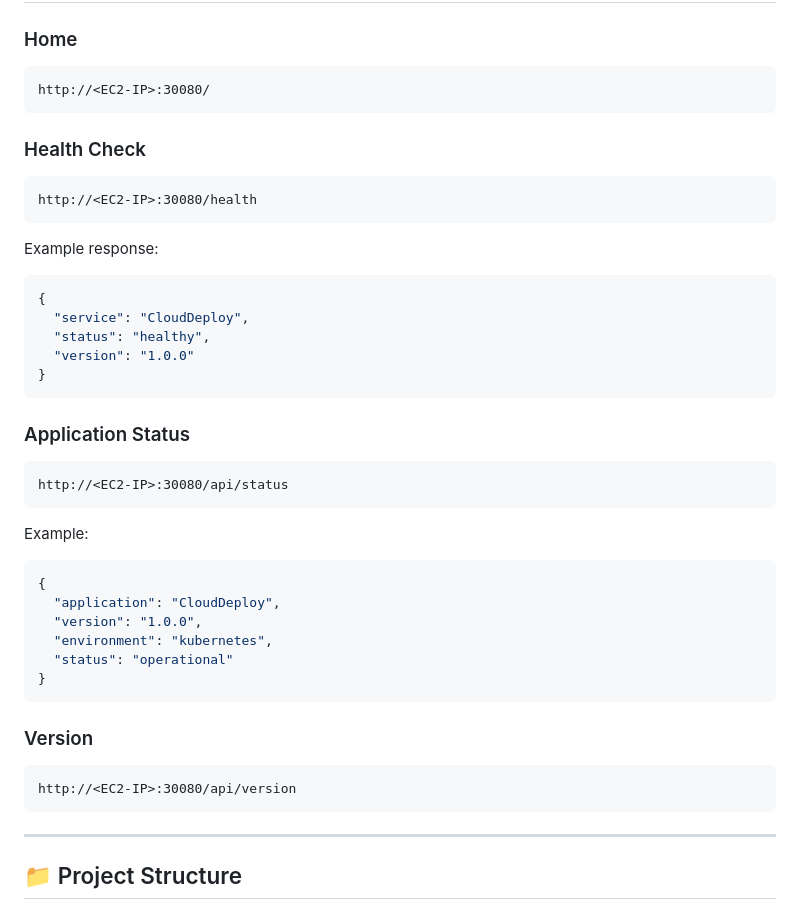
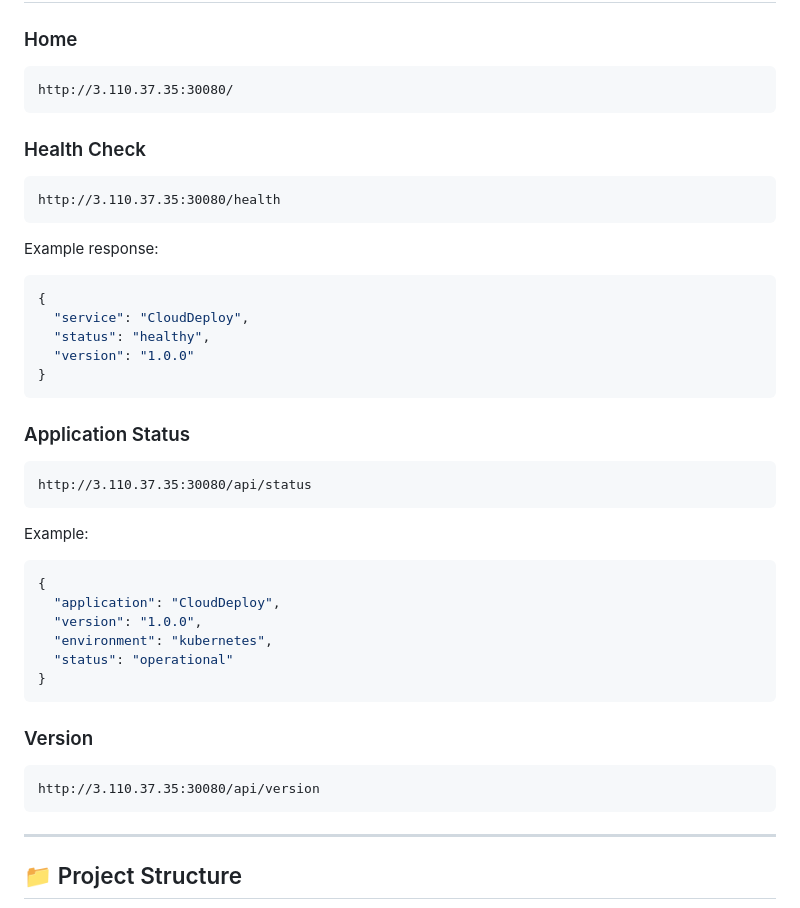
Before and after one commit to Pravesh880082/CloudDeploy, a Markdown page: README.md, the part around the change. Drawn GitHub-style.

Commit message:
Update EC2 IP address in README

````diff
--- a/README.md
+++ b/README.md
@@ -209,13 +209,13 @@ This removes the need to manually:
 ### Home
 
 ```text
-http://<EC2-IP>:30080/
+http://3.110.37.35:30080/
 ```
 
 ### Health Check
 
 ```text
-http://<EC2-IP>:30080/health
+http://3.110.37.35:30080/health
 ```
 
 Example response:
@@ -231,7 +231,7 @@ Example response:
 ### Application Status
 
 ```text
-http://<EC2-IP>:30080/api/status
+http://3.110.37.35:30080/api/status
 ```
 
 Example:
@@ -248,7 +248,7 @@ Example:
 ### Version
 
 ```text
-http://<EC2-IP>:30080/api/version
+http://3.110.37.35:30080/api/version
 ```
 
 ---
````
